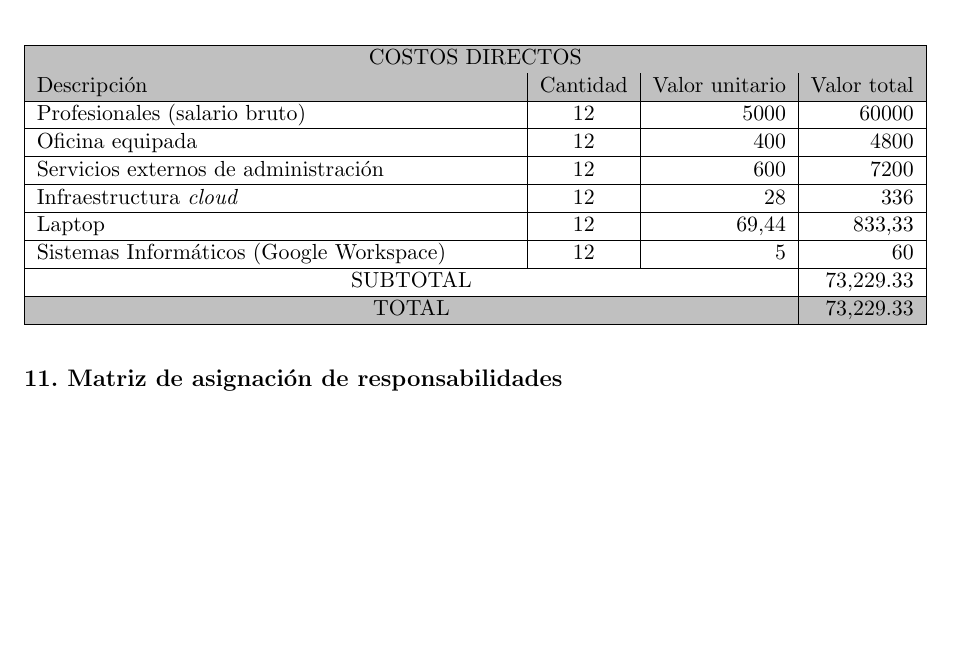
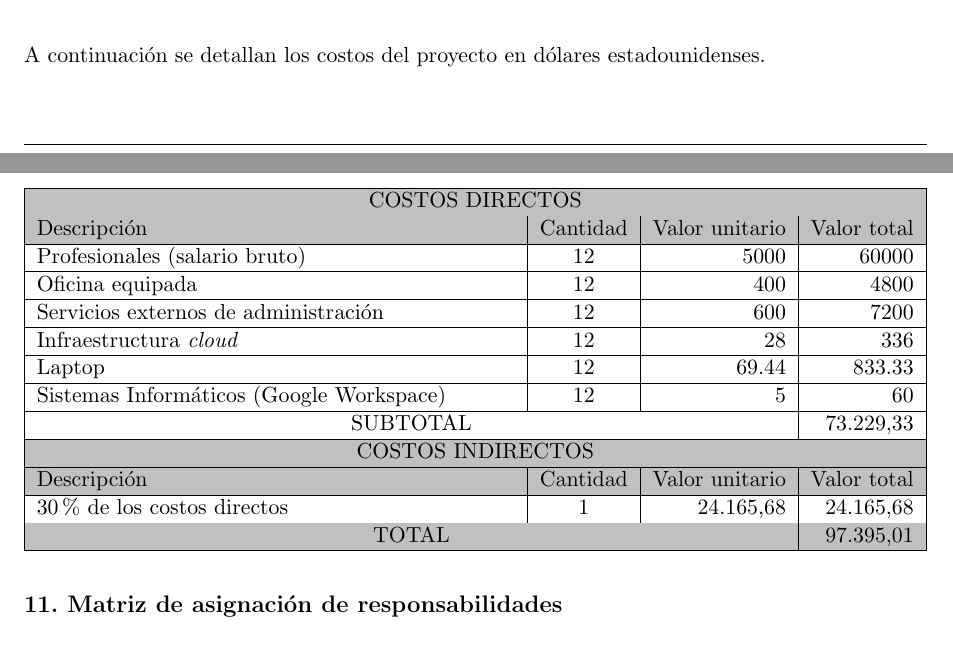
Before and after one commit to davidbro-in/plan-trabajo-final-ceia, a LaTeX document (charter.tex): part of page 11 of 17 before the commit and two parts of pages 10 and 11 of 17 after it, the two joined at a grey line, cut at the place of the change, the shorter picture padded with empty space. Compiled offline with pdfLaTeX.

Commit message:
Fixes from teacher review

```diff
--- a/charter.tex
+++ b/charter.tex
@@ -388,6 +387,8 @@ Los tiempos están expresados en horas.
 \section{10. Presupuesto detallado del proyecto}
 \label{sec:presupuesto}
 
+A continuación se detallan los costos del proyecto en dólares estadounidenses.
+
 \begin{table}[htpb]
   \centering
   \begin{tabularx}{\linewidth}{@{}|X|c|r|r|@{}}
@@ -417,17 +418,28 @@ Infraestructura \textit{cloud} &
   336 \\ \hline
 Laptop &
   12 &
-  69,44 &
-  833,33 \\ \hline
+  69.44 &
+  833.33 \\ \hline
 Sistemas Informáticos (Google Workspace) &
   12 &
   5 &
   60 \\ \hline
 \multicolumn{3}{|c|}{SUBTOTAL} &
-  73,229.33 \\ \hline
+  73.229,33 \\ \hline
+  \rowcolor[HTML]{C0C0C0}
+  \multicolumn{4}{|c|}{\cellcolor[HTML]{C0C0C0}COSTOS INDIRECTOS} \\ \hline
+  \rowcolor[HTML]{C0C0C0}
+  Descripción &
+    \multicolumn{1}{c|}{\cellcolor[HTML]{C0C0C0}Cantidad} &
+    \multicolumn{1}{c|}{\cellcolor[HTML]{C0C0C0}Valor unitario} &
+    \multicolumn{1}{c|}{\cellcolor[HTML]{C0C0C0}Valor total} \\ \hline
+  \multicolumn{1}{|l|}{30\% de los costos directos} &
+    1 &
+    24.165,68 &
+    24.165,68 \\ \hline
   \rowcolor[HTML]{C0C0C0}
   \multicolumn{3}{|c|}{TOTAL} &
-  73,229.33 \\ \hline
+    97.395,01 \\ \hline
   \end{tabularx}%
   \end{table}
 
```
Also changed, not shown: charter.tex (27 more changed lines). Lines whose indentation alone changed are shown as unchanged.
